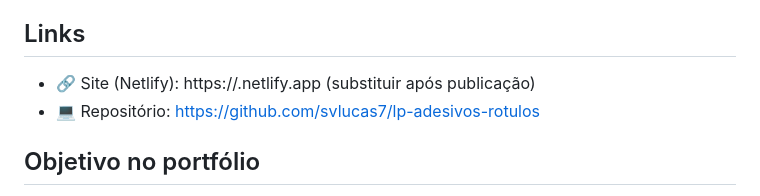
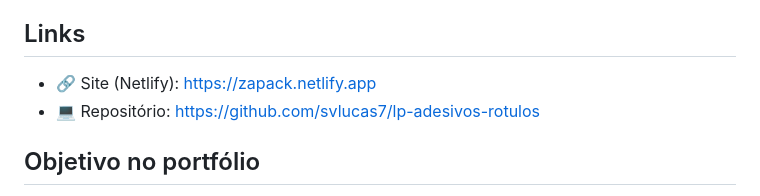
Before and after one commit to svlucas7/lp-adesivos-rotulos, a Markdown page: README.md, the part around the change. Drawn GitHub-style.

Commit message:
docs(README): ajustes manuais pós-revisão

```diff
--- a/README.md
+++ b/README.md
@@ -60,7 +60,7 @@ Página única (SPA estática) para apresentação comercial da Zapack. Implemen
 
 ## Links
 
-- 🔗 Site (Netlify): https://<seu-subdominio>.netlify.app  (substituir após publicação)
+- 🔗 Site (Netlify): https://zapack.netlify.app
 - 💻 Repositório: https://github.com/svlucas7/lp-adesivos-rotulos
 
 ## Objetivo no portfólio
```
